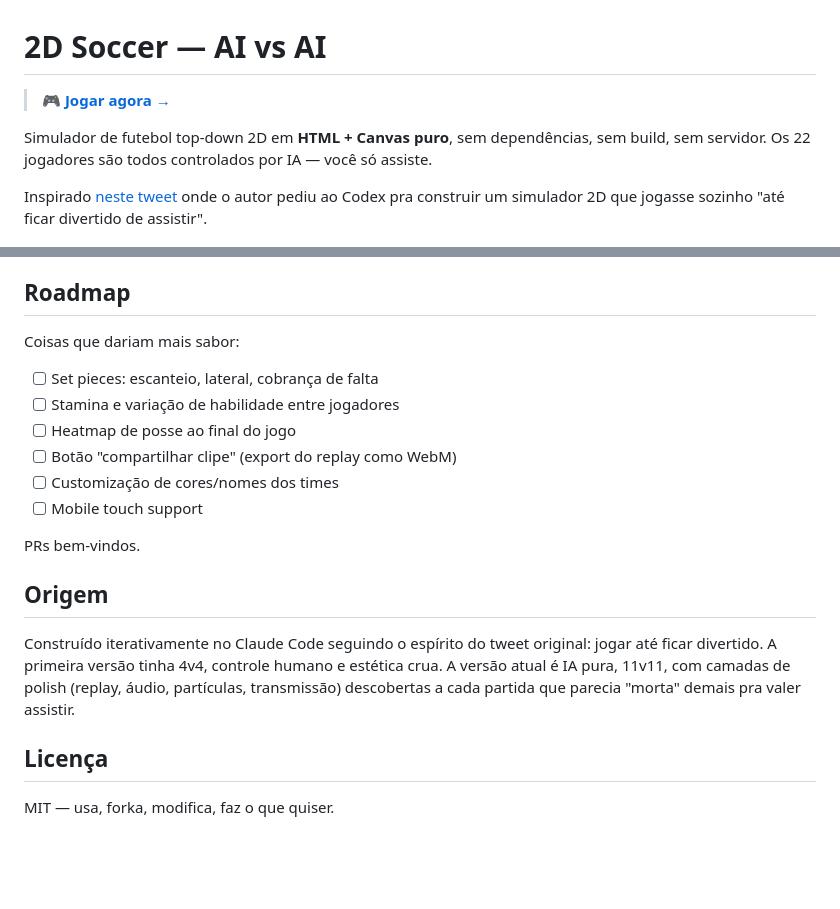
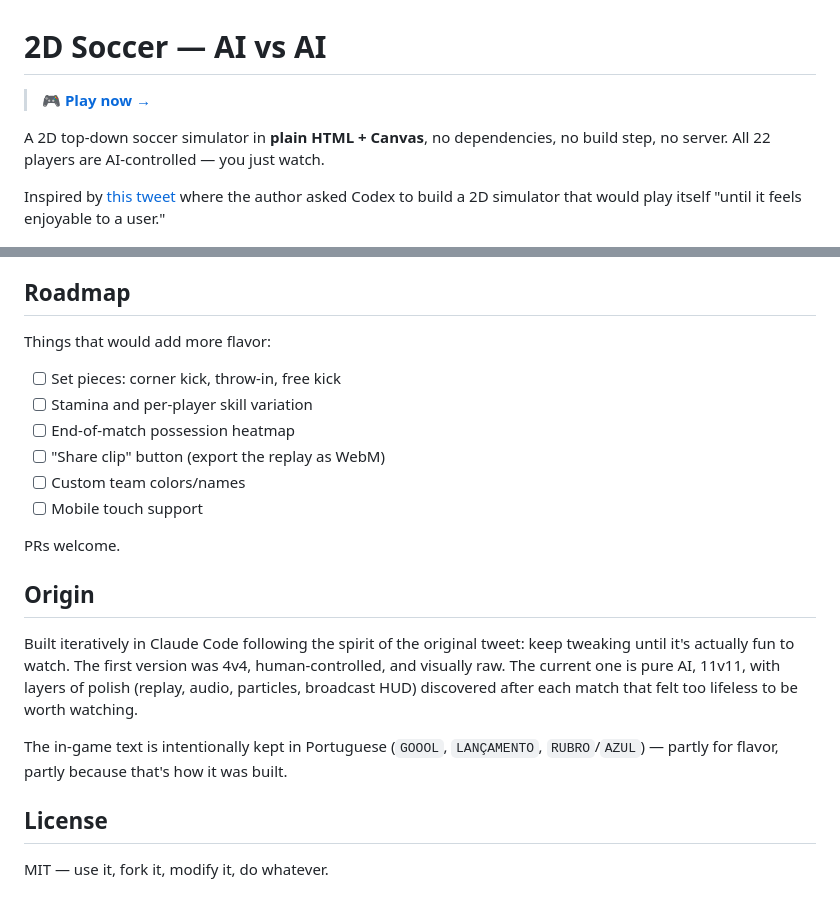
Before and after one commit to cfpperche/2d-soccer-ai, a Markdown page: README.md, 2 parts joined by grey strips. Rendered like a GitHub page; blank space fills up the shorter version.

```diff
--- a/README.md
+++ b/README.md
@@ -1,10 +1,10 @@
 # 2D Soccer — AI vs AI
 
-> 🎮 **[Jogar agora →](https://cfpperche.github.io/2d-soccer-ai/)**
+> 🎮 **[Play now →](https://cfpperche.github.io/2d-soccer-ai/)**
 
-Simulador de futebol top-down 2D em **HTML + Canvas puro**, sem dependências, sem build, sem servidor. Os 22 jogadores são todos controlados por IA — você só assiste.
+A 2D top-down soccer simulator in **plain HTML + Canvas**, no dependencies, no build step, no server. All 22 players are AI-controlled — you just watch.
 
-Inspirado [neste tweet](https://twitter.com/soya_da_yoot) onde o autor pediu ao Codex pra construir um simulador 2D que jogasse sozinho "até ficar divertido de assistir".
+Inspired by [this tweet](https://twitter.com/soya_da_yoot) where the author asked Codex to build a 2D simulator that would play itself "until it feels enjoyable to a user."
 
 [![Screenshot](screenshot.png)](https://cfpperche.github.io/2d-soccer-ai/)
 
@@ -83,20 +83,22 @@ Decisão consciente de não usar Three.js ou PixiJS: pra um jogo top-down 2D sim
 
 ## Roadmap
 
-Coisas que dariam mais sabor:
-- [ ] Set pieces: escanteio, lateral, cobrança de falta
-- [ ] Stamina e variação de habilidade entre jogadores
-- [ ] Heatmap de posse ao final do jogo
-- [ ] Botão "compartilhar clipe" (export do replay como WebM)
-- [ ] Customização de cores/nomes dos times
+Things that would add more flavor:
+- [ ] Set pieces: corner kick, throw-in, free kick
+- [ ] Stamina and per-player skill variation
+- [ ] End-of-match possession heatmap
+- [ ] "Share clip" button (export the replay as WebM)
+- [ ] Custom team colors/names
 - [ ] Mobile touch support
 
-PRs bem-vindos.
+PRs welcome.
 
-## Origem
+## Origin
 
-Construído iterativamente no Claude Code seguindo o espírito do tweet original: jogar até ficar divertido. A primeira versão tinha 4v4, controle humano e estética crua. A versão atual é IA pura, 11v11, com camadas de polish (replay, áudio, partículas, transmissão) descobertas a cada partida que parecia "morta" demais pra valer assistir.
+Built iteratively in Claude Code following the spirit of the original tweet: keep tweaking until it's actually fun to watch. The first version was 4v4, human-controlled, and visually raw. The current one is pure AI, 11v11, with layers of polish (replay, audio, particles, broadcast HUD) discovered after each match that felt too lifeless to be worth watching.
 
-## Licença
+The in-game text is intentionally kept in Portuguese (`GOOOL`, `LANÇAMENTO`, `RUBRO`/`AZUL`) — partly for flavor, partly because that's how it was built.
 
-MIT — usa, forka, modifica, faz o que quiser.
+## License
+
+MIT — use it, fork it, modify it, do whatever.
```
Also changed, not shown: other parts of README.md (+46 -46 lines).
